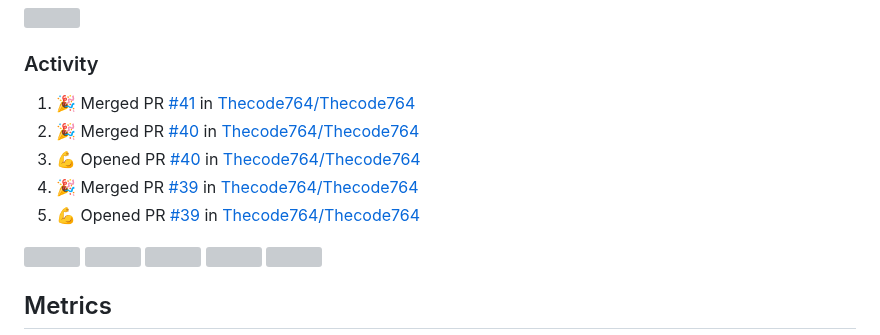
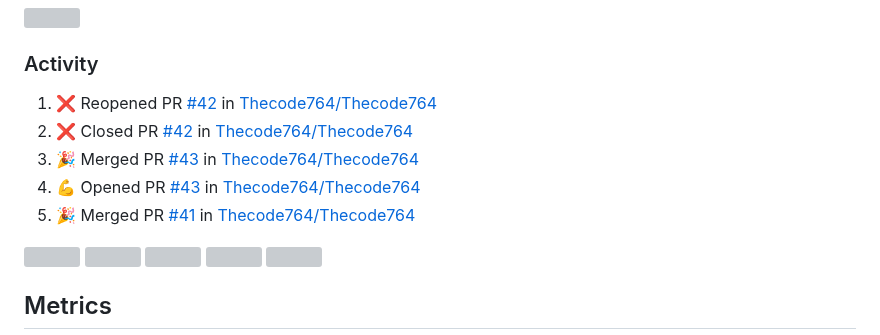
Before and after one commit to Thecode764/Thecode764, a Markdown page: README.md, the part around the change. Drawn GitHub-style; grey boxes are pictures that could not be loaded.

Commit message:
:zap: Update README with the recent activity

```diff
--- a/README.md
+++ b/README.md
@@ -154,11 +154,11 @@ ossyNMMMNyMMhsssssssssssssshmmmhssssssso   🚧 Projects: See my profile
 <h3>Activity</h3>
 
 <!--START_SECTION:activity-->
-1. 🎉 Merged PR [#41](https://github.com/Thecode764/Thecode764/pull/41) in [Thecode764/Thecode764](https://github.com/Thecode764/Thecode764)
-2. 🎉 Merged PR [#40](https://github.com/Thecode764/Thecode764/pull/40) in [Thecode764/Thecode764](https://github.com/Thecode764/Thecode764)
-3. 💪 Opened PR [#40](https://github.com/Thecode764/Thecode764/pull/40) in [Thecode764/Thecode764](https://github.com/Thecode764/Thecode764)
-4. 🎉 Merged PR [#39](https://github.com/Thecode764/Thecode764/pull/39) in [Thecode764/Thecode764](https://github.com/Thecode764/Thecode764)
-5. 💪 Opened PR [#39](https://github.com/Thecode764/Thecode764/pull/39) in [Thecode764/Thecode764](https://github.com/Thecode764/Thecode764)
+1. ❌ Reopened PR [#42](https://github.com/Thecode764/Thecode764/pull/42) in [Thecode764/Thecode764](https://github.com/Thecode764/Thecode764)
+2. ❌ Closed PR [#42](https://github.com/Thecode764/Thecode764/pull/42) in [Thecode764/Thecode764](https://github.com/Thecode764/Thecode764)
+3. 🎉 Merged PR [#43](https://github.com/Thecode764/Thecode764/pull/43) in [Thecode764/Thecode764](https://github.com/Thecode764/Thecode764)
+4. 💪 Opened PR [#43](https://github.com/Thecode764/Thecode764/pull/43) in [Thecode764/Thecode764](https://github.com/Thecode764/Thecode764)
+5. 🎉 Merged PR [#41](https://github.com/Thecode764/Thecode764/pull/41) in [Thecode764/Thecode764](https://github.com/Thecode764/Thecode764)
 <!--END_SECTION:activity-->
 
 
```
